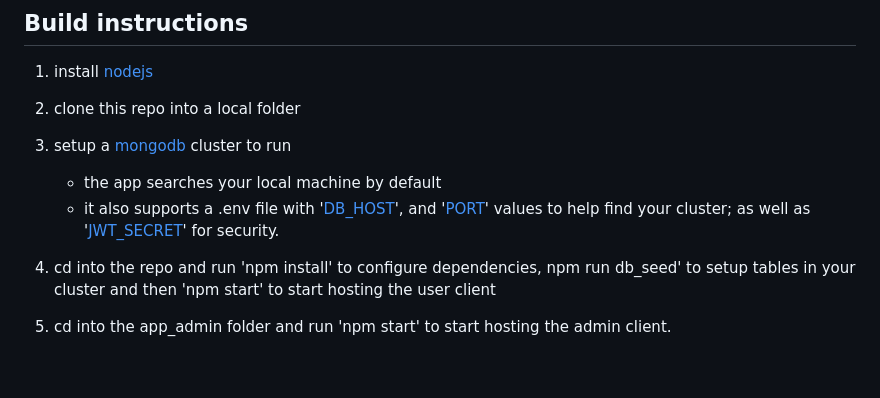
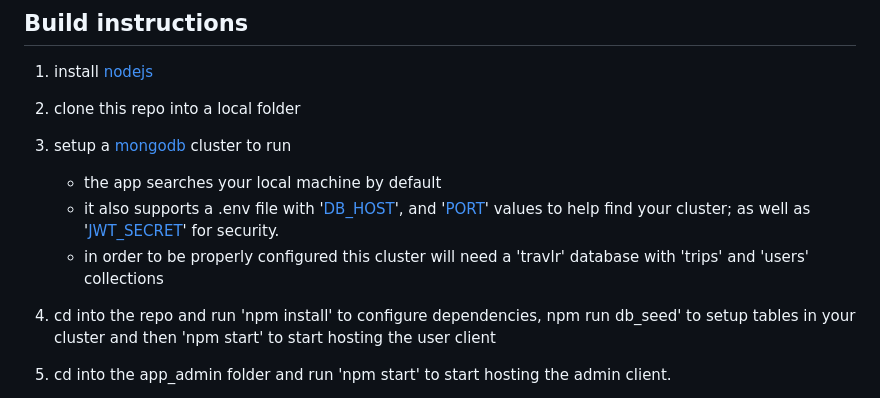
Before and after one commit to mxd1760/Travlr-Web-App, a Markdown page: README.md, the part around the change. Drawn GitHub-style; blank space fills up the shorter version.

```diff
--- a/README.md
+++ b/README.md
@@ -9,6 +9,7 @@
  4. setup a [mongodb](https://www.mongodb.com/) cluster to run
      - the app searches your local machine by default
      - it also supports a .env file with '[DB_HOST](https://www.mongodb.com/docs/manual/reference/connection-string/)', and '[PORT](https://www.mongodb.com/docs/manual/reference/connection-string/)' values to help find your cluster; as well as '[JWT_SECRET](https://www.mongodb.com/docs/atlas/app-services/authentication/custom-jwt/)' for security.
+     - in order to be properly configured this cluster will need a 'travlr' database with 'trips' and 'users' collections
 
  5. cd into the repo and run 'npm install' to configure dependencies, npm run db_seed' to setup tables in your cluster and then 'npm start' to start hosting the user client
 
```
